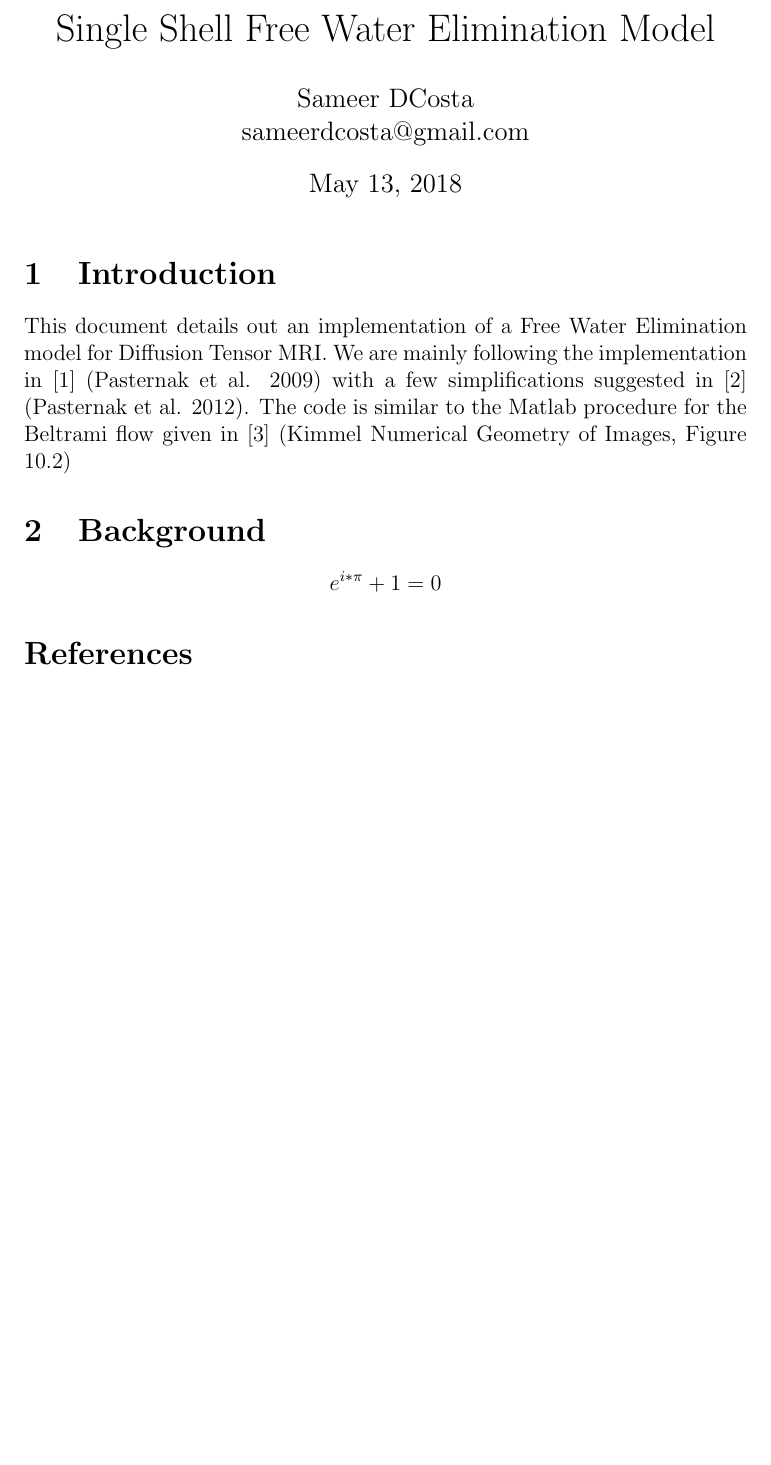
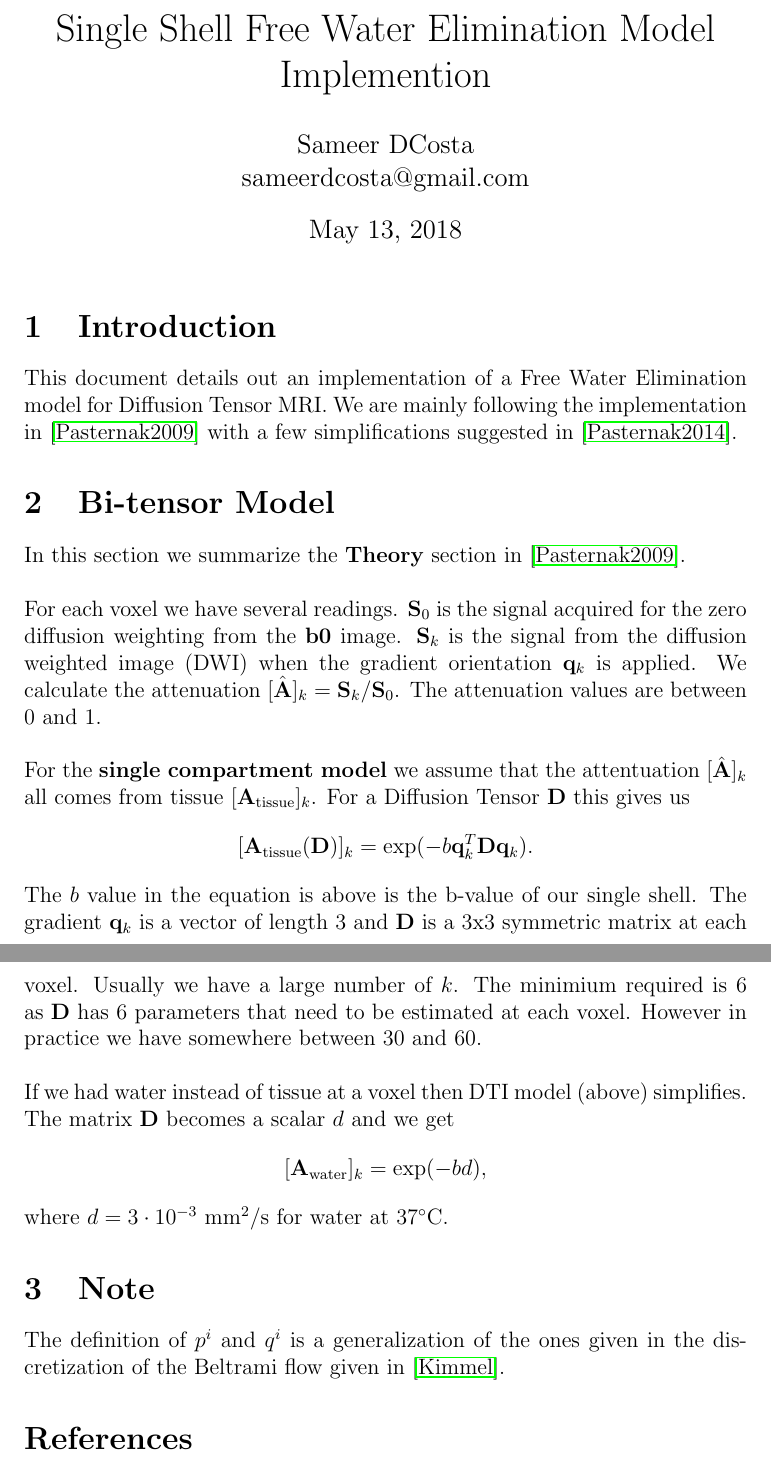
Before and after one commit to sameerd/DiffusionTensorImaging, a LaTeX document (doc/SingleShellFreeWater.tex): part of page 1 of 2 before the commit and two parts of pages 1 and 2 of 2 after it, the two joined at a grey line, cut so that both start at the same text, the shorter picture padded with empty space. Compiled offline with pdfLaTeX.

Commit message:
Adding Background

```diff
--- a/doc/SingleShellFreeWater.tex
+++ b/doc/SingleShellFreeWater.tex
@@ -1,6 +1,11 @@
 \documentclass[12pt]{article}
 \usepackage{hyperref}
-\title{Single Shell Free Water Elimination Model}
+\usepackage{amsmath}
+
+\newcommand{\vect}[1]{\mathbf{#1}}
+
+
+\title{Single Shell Free Water Elimination Model Implemention}
 \author{
   Sameer DCosta \\
     sameerdcosta@gmail.com
@@ -13,12 +18,49 @@
 
 \section{Introduction}
 This document details out an implementation of a Free Water Elimination model
-for Diffusion Tensor MRI. We are mainly following the implementation in [1]
-(Pasternak et al. 2009) with a few simplifications suggested in [2] (Pasternak
-et al. 2012). The code is similar to the Matlab procedure for the Beltrami flow
-given in [3] (Kimmel Numerical Geometry of Images, Figure 10.2)
+for Diffusion Tensor MRI. We are mainly following the implementation in
+\cite{Pasternak2009} with a few simplifications suggested in \cite{Pasternak2014}.
 
-\section{Background}
-$$ e^{i * \pi} + 1 = 0$$
+\section{Bi-tensor Model}
+In this section we summarize the \textbf{Theory} section in
+\cite{Pasternak2009}.
+
+\
+
+\noindent
+For each voxel we have several readings. $\vect{S}_0$ is the signal acquired
+for the zero diffusion weighting from the $\vect{b0}$ image. $\vect{S}_k$ is
+the signal from the diffusion weighted image (DWI) when the gradient
+orientation $\vect{q}_k$ is applied. We calculate the attenuation
+$[\hat{\vect{A}}]_k = \vect{S}_k / \vect{S}_0$. The attenuation values are
+between 0 and 1.
+
+\
+
+\noindent
+For the \textbf{single compartment model} we assume that the attentuation
+$[\hat{\vect{A}}]_k$ all comes from tissue $[\vect{A}_{\text{tissue}}]_k$. For a Diffusion Tensor $\vect{D}$ this gives us
+$$[\vect{A}_{\text{tissue}}(\vect{D})]_k = \exp(-b
+\vect{q}_k^T\vect{D}\vect{q}_k).$$
+The $b$ value in the equation is above is the b-value of our single shell. The
+gradient $\vect{q}_k$ is a vector of length 3 and $\vect{D}$ is a 3x3 symmetric
+matrix at each voxel. Usually we have a large number of $k$. The minimium
+required is 6 as $\vect{D}$ has 6 parameters that need to be estimated at each
+voxel.  However in practice we have somewhere between 30 and 60.
+
+\
+
+\noindent
+If we had water instead of tissue at a voxel then DTI model (above) simplifies. The matrix $\vect{D}$ becomes a scalar $d$ and we get
+$$[\vect{A}_{\text{water}}]_k = \exp(-bd),$$ where $d = 3 \cdot 10^{-3}$
+$\text{mm}^2/\text{s}$ for water at $37^\circ$C.
+
+
+
+
+\section{Note}
+The definition of $p^i$ and $q^i$ is a generalization of the ones given in the
+discretization of the Beltrami flow given in \cite{Kimmel}.
 
 \begin{thebibliography}{9}
+        \bibitem[Pasternak2009]{Pasternak2009} Pasternak, O. , Sochen, N. ,
```
Also changed, not shown: doc/SingleShellFreeWater.tex (31 more changed lines).
